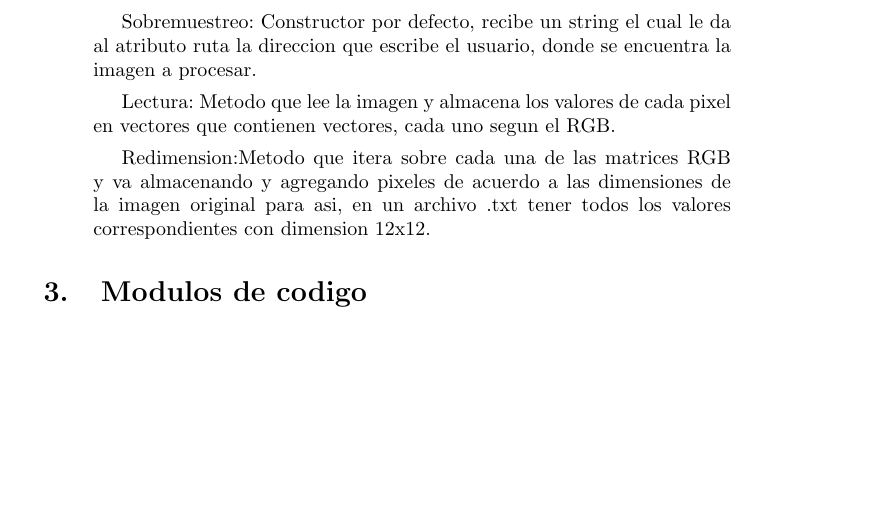
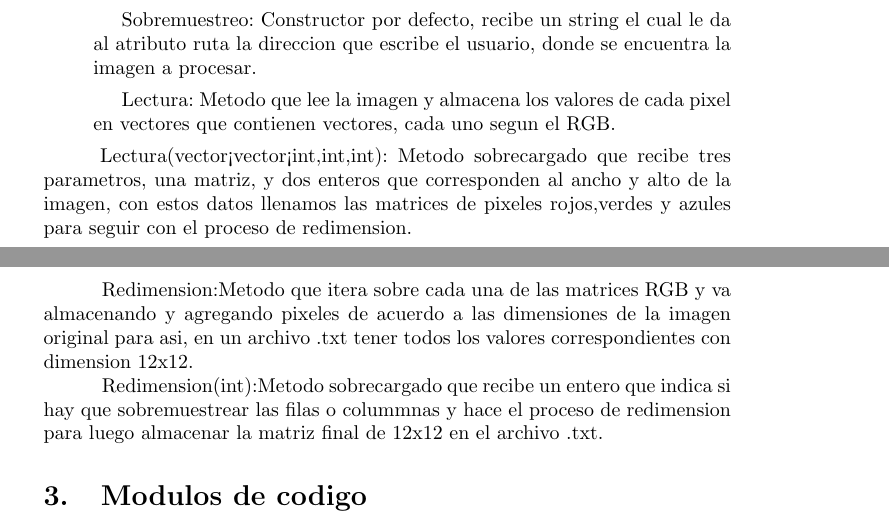
Before and after one commit to mxgxr/Parcial2, a LaTeX document (Informe 2-Implementacion/main.tex): part of page 4 of 7 before the commit and two parts of pages 4 and 5 of 7 after it, the two joined at a grey line, cut so that both start at the same text, the shorter picture padded with empty space. The pictures show the PDF file Informe 2-Implementacion/Informe_de_implementacion.pdf that the author committed with the source.

Commit message:
Informe 2 terminado

```diff
--- a/Informe 2-Implementacion/main.tex
+++ b/Informe 2-Implementacion/main.tex
@@ -90,7 +90,11 @@ En esta funcion se implementan tres metodos, el constructor por defecto el cual
 
 \hspace{0.5cm}Lectura: Metodo que lee la imagen y almacena los valores de cada pixel en vectores que contienen vectores, cada uno segun el RGB.
 
+\hspace{1cm}Lectura(vector<vector<int>>,int,int): Metodo sobrecargado que recibe tres parametros, una matriz, y dos enteros que corresponden al ancho y alto de la imagen, con estos datos llenamos las matrices de pixeles rojos,verdes y azules para seguir con el proceso de redimension.
+
 \hspace{0.5cm}Redimension:Metodo que itera sobre cada una de las matrices RGB y va almacenando y agregando pixeles de acuerdo a las dimensiones de la imagen original para asi, en un archivo .txt tener todos los valores correspondientes con dimension 12x12.
+
+\hspace{0.5cm}Redimension(int):Metodo sobrecargado que recibe un entero que indica si hay que sobremuestrear las filas o colummnas y hace el proceso de redimension para luego almacenar la matriz final de 12x12 en el archivo .txt.
 
 
 \end{itemize}
```
Also changed, not shown: Informe 2-Implementacion/Informe_de_implementacion.pdf, Informe 2-Implementacion/main.tex (2 more changed lines).
